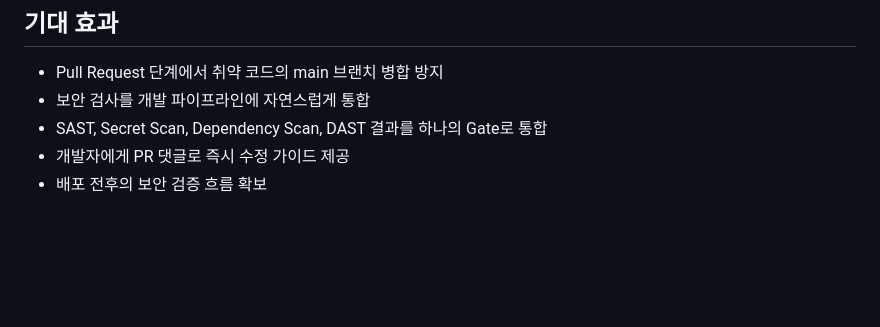
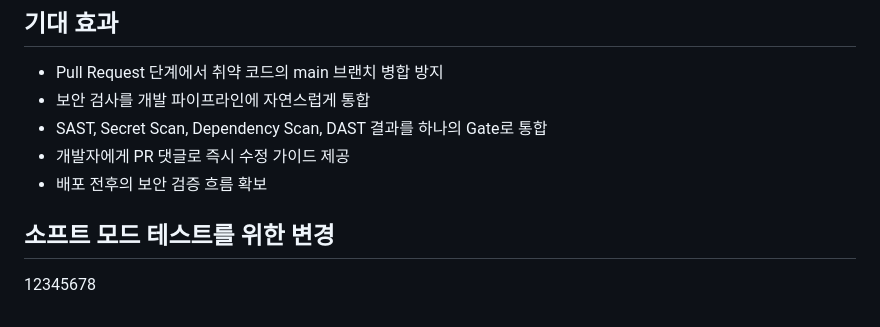
Before and after one commit to KT-TECHUP-PROJECT5/secure_gate, a Markdown page: README.md, the part around the change. GitHub-like rendering; blank space fills up the shorter version.

Commit message:
[test]:소프트 모드 시연
모드 시연을 위한 PR생성

```diff
--- a/README.md
+++ b/README.md
@@ -237,3 +237,6 @@ uses: KT-TECHUP-PROJECT5/secure_gate/.github/workflows/pr-security-gate.yml@v1
 - SAST, Secret Scan, Dependency Scan, DAST 결과를 하나의 Gate로 통합
 - 개발자에게 PR 댓글로 즉시 수정 가이드 제공
 - 배포 전후의 보안 검증 흐름 확보
+
+## 소프트 모드 테스트를 위한 변경
+12345678
```
